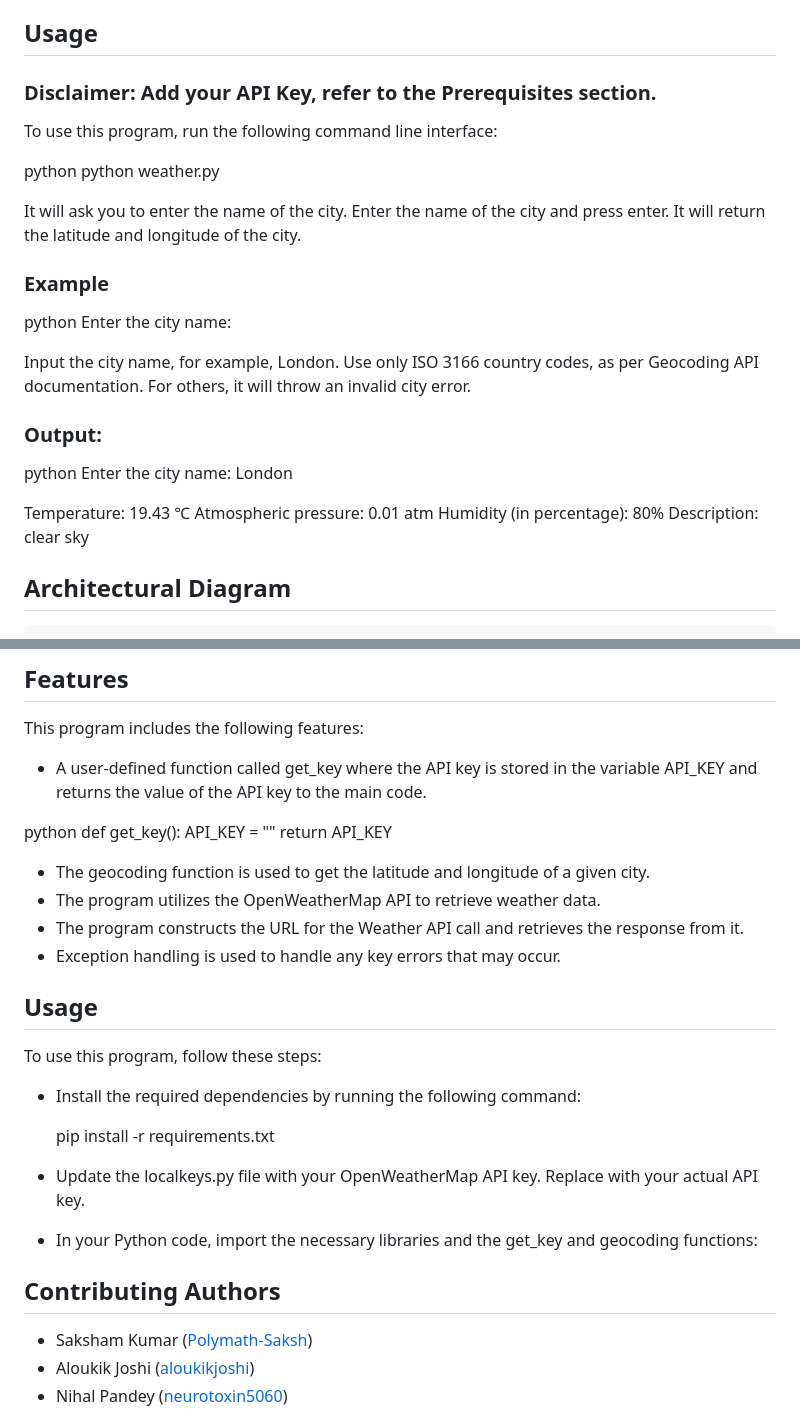
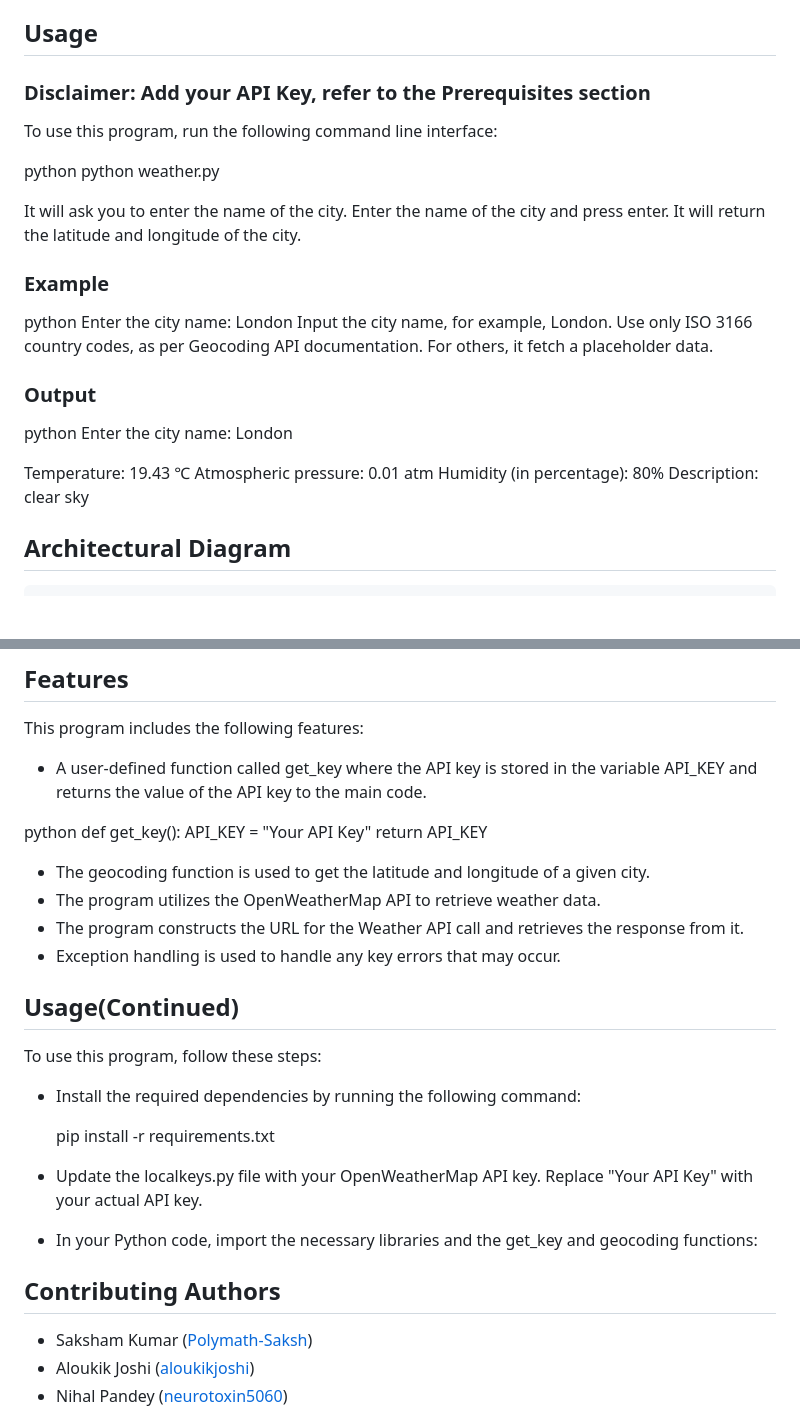
Before and after one commit to Polymath-Saksh/Current-Weather-UI, a Markdown page: README.md, 2 parts joined by grey strips. Rendered like a GitHub page; blank space fills up the shorter version.

Commit message:
Readme, requirements update

```diff
--- a/README.md
+++ b/README.md
@@ -4,7 +4,8 @@ This program utilizes the OpenWeatherMap Geocoding API to convert a city name to
 
 ## Usage
 
-### Disclaimer: Add your API Key, refer to the Prerequisites section.
+### Disclaimer: Add your API Key, refer to the Prerequisites section
+
 To use this program, run the following command line interface:
 
 python
@@ -15,13 +16,12 @@ It will ask you to enter the name of the city. Enter the name of the city and pr
 ### Example
 
 python
-Enter the city name:
+Enter the city name: London
+Input the city name, for example, London. Use only ISO 3166 country codes, as per Geocoding API documentation.
+For others, it fetch a placeholder data.
 
+### Output
 
-Input the city name, for example, London. Use only ISO 3166 country codes, as per Geocoding API documentation.
-For others, it will throw an invalid city error.
-
-### Output:
 python
 Enter the city name: London
 
@@ -29,7 +29,6 @@ Temperature: 19.43 ℃
 Atmospheric pressure: 0.01 atm
 Humidity (in percentage): 80%
 Description: clear sky
-
 
 ## Architectural Diagram
 
@@ -103,30 +103,28 @@ This program includes the following features:
 
 python
 def get_key():
-    API_KEY = "<Your API Key>"
+    API_KEY = "Your API Key"
     return API_KEY
-
 
 - The geocoding function is used to get the latitude and longitude of a given city.
 - The program utilizes the OpenWeatherMap API to retrieve weather data.
 - The program constructs the URL for the Weather API call and retrieves the response from it.
 - Exception handling is used to handle any key errors that may occur.
 
-## Usage
+## Usage(Continued)
 
 To use this program, follow these steps:
 
 - Install the required dependencies by running the following command:
 
-
     pip install -r requirements.txt
 
-
-- Update the localkeys.py file with your OpenWeatherMap API key. Replace <Your API Key> with your actual API key.
+- Update the localkeys.py file with your OpenWeatherMap API key. Replace "Your API Key" with your actual API key.
 
 - In your Python code, import the necessary libraries and the get_key and geocoding functions:
 
 ## Contributing Authors
+
 - Saksham Kumar ([Polymath-Saksh](https://github.com/Polymath-Saksh))
 - Aloukik Joshi ([aloukikjoshi](https://github.com/aloukikjoshi))
 - Nihal Pandey ([neurotoxin5060](https://github.com/neurotoxin5060))
```
Also changed, not shown: other parts of README.md (+3 -2 lines).
